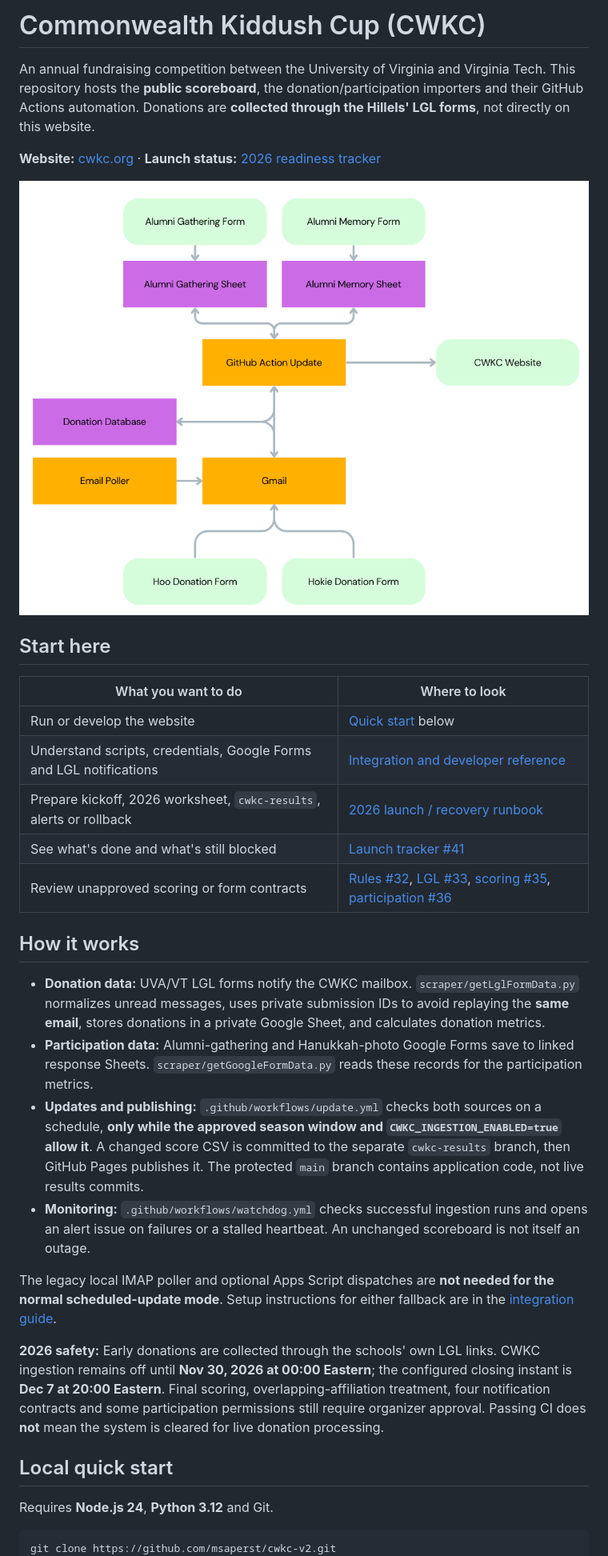
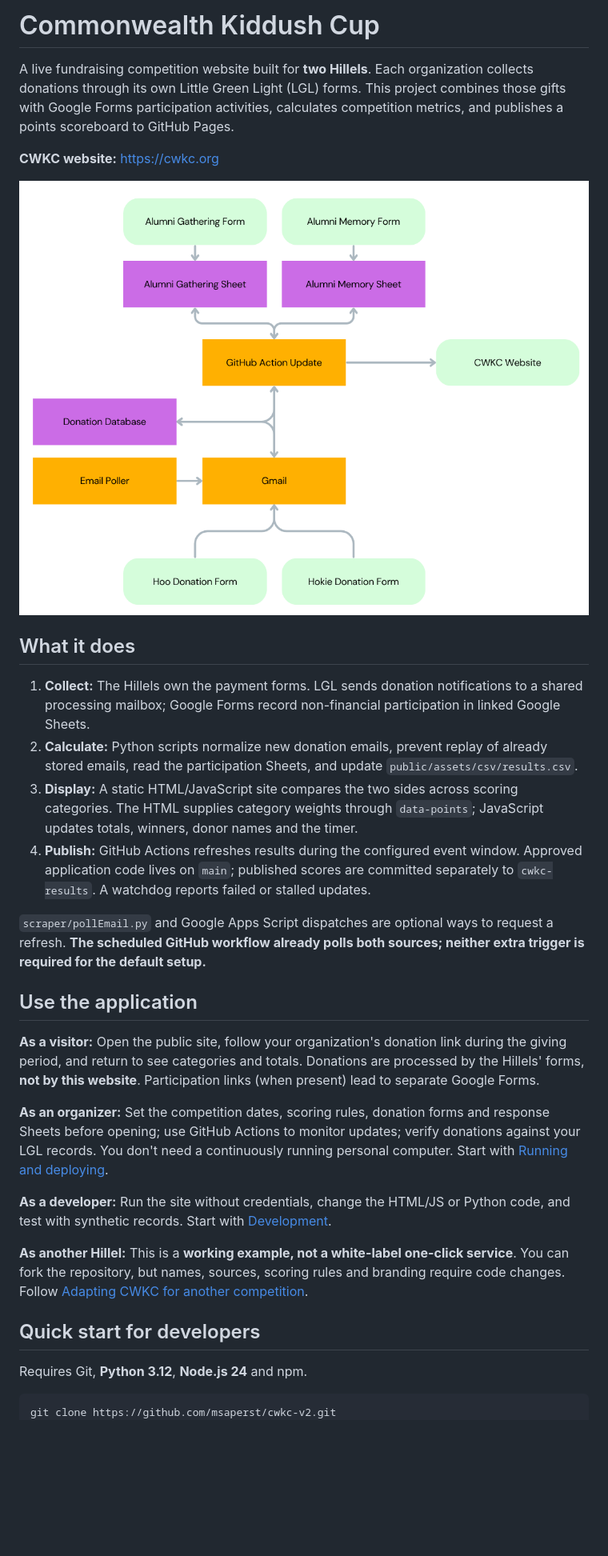
Before and after one commit to msaperst/cwkc-v2, a Markdown page: README.md, the part around one of its changes. Shown at 80% size. Drawn GitHub-style; blank space fills up the shorter version.

Commit message:
docs: explain what CWKC does and route visitors, maintainers and adopters

```diff
--- a/README.md
+++ b/README.md
@@ -1,11 +1,9 @@
-# Commonwealth Kiddush Cup (CWKC)
+# Commonwealth Kiddush Cup
 
-An annual fundraising competition between the University of Virginia and
-Virginia Tech. This repository hosts the **public scoreboard**, the
-donation/participation importers and their GitHub Actions automation.
-Donations are **collected through the Hillels' LGL forms**, not directly
-on this website.
+A live fundraising competition website built for **two Hillels**. Each organization
+collects donations through its own Little Green Light (LGL) forms. This project
+combines those gifts with Google Forms participation activities, calculates
+competition metrics, and publishes a points scoreboard to GitHub Pages.
 
-**Website:** [cwkc.org](https://cwkc.org) ·
-**Launch status:** [2026 readiness tracker](https://github.com/msaperst/cwkc-v2/issues/41)
+**CWKC website:** https://cwkc.org
 
@@ -13,48 +11,49 @@ on this website.
 
-## Start here
+## What it does
 
-| What you want to do | Where to look |
-| --- | --- |
-| Run or develop the website | [Quick start](#local-quick-start) below |
-| Understand scripts, credentials, Google Forms and LGL notifications | [Integration and developer reference](docs/integrations.md) |
-| Prepare kickoff, 2026 worksheet, `cwkc-results`, alerts or rollback | [2026 launch / recovery runbook](docs/2026-launch-runbook.md) |
-| See what's done and what's still blocked | [Launch tracker #41](https://github.com/msaperst/cwkc-v2/issues/41) |
-| Review unapproved scoring or form contracts | [Rules #32](https://github.com/msaperst/cwkc-v2/issues/32), [LGL #33](https://github.com/msaperst/cwkc-v2/issues/33), [scoring #35](https://github.com/msaperst/cwkc-v2/issues/35), [participation #36](https://github.com/msaperst/cwkc-v2/issues/36) |
+1. **Collect:** The Hillels own the payment forms. LGL sends donation
+   notifications to a shared processing mailbox; Google Forms record
+   non-financial participation in linked Google Sheets.
+2. **Calculate:** Python scripts normalize new donation emails, prevent replay
+   of already stored emails, read the participation Sheets, and update
+   `public/assets/csv/results.csv`.
+3. **Display:** A static HTML/JavaScript site compares the two sides across
+   scoring categories. The HTML supplies category weights through
+   `data-points`; JavaScript updates totals, winners, donor names and the timer.
+4. **Publish:** GitHub Actions refreshes results during the configured event
+   window. Approved application code lives on `main`; published scores are
+   committed separately to `cwkc-results`. A watchdog reports failed or
+   stalled updates.
 
-## How it works
+`scraper/pollEmail.py` and Google Apps Script dispatches are optional
+ways to request a refresh. **The scheduled GitHub workflow already polls both
+sources; neither extra trigger is required for the default setup.**
 
-- **Donation data:** UVA/VT LGL forms notify the CWKC mailbox.
-  `scraper/getLglFormData.py` normalizes unread messages, uses private
-  submission IDs to avoid replaying the **same email**, stores donations
-  in a private Google Sheet, and calculates donation metrics.
-- **Participation data:** Alumni-gathering and Hanukkah-photo Google Forms
-  save to linked response Sheets. `scraper/getGoogleFormData.py` reads
-  these records for the participation metrics.
-- **Updates and publishing:** `.github/workflows/update.yml` checks both
-  sources on a schedule, **only while the approved season window and
-  `CWKC_INGESTION_ENABLED=true` allow it**. A changed score CSV is
-  committed to the separate `cwkc-results` branch, then GitHub Pages
-  publishes it. The protected `main` branch contains application code,
-  not live results commits.
-- **Monitoring:** `.github/workflows/watchdog.yml` checks successful
-  ingestion runs and opens an alert issue on failures or a stalled
-  heartbeat. An unchanged scoreboard is not itself an outage.
+## Use the application
 
-The legacy local IMAP poller and optional Apps Script dispatches are
-**not needed for the normal scheduled-update mode**. Setup instructions
-for either fallback are in the [integration guide](docs/integrations.md).
+**As a visitor:** Open the public site, follow your organization's donation
+link during the giving period, and return to see categories and totals.
+Donations are processed by the Hillels' forms, **not by this website**.
+Participation links (when present) lead to separate Google Forms.
 
-**2026 safety:** Early donations are collected through the schools' own
-LGL links. CWKC ingestion remains off until **Nov 30, 2026 at
-00:00 Eastern**; the configured closing instant is **Dec 7 at
-20:00 Eastern**. Final scoring, overlapping-affiliation treatment,
-four notification contracts and some participation permissions
-still require organizer approval. Passing CI does **not** mean the
-system is cleared for live donation processing.
+**As an organizer:** Set the competition dates, scoring rules, donation
+forms and response Sheets before opening; use GitHub Actions to monitor
+updates; verify donations against your LGL records. You don't need
+a continuously running personal computer. Start with
+[Running and deploying](docs/operations.md).
 
-## Local quick start
+**As a developer:** Run the site without credentials, change the HTML/JS
+or Python code, and test with synthetic records. Start with
+[Development](docs/development.md).
 
-Requires **Node.js 24**, **Python 3.12** and Git.
+**As another Hillel:** This is a **working example, not a white-label
+one-click service**. You can fork the repository, but names, sources,
+scoring rules and branding require code changes. Follow
+[Adapting CWKC for another competition](docs/adapting.md).
+
+## Quick start for developers
+
+Requires Git, **Python 3.12**, **Node.js 24** and npm.
 
 ~~~bash
 git clone https://github.com/msaperst/cwkc-v2.git
```
Also changed, not shown: other parts of README.md (+33 -52 lines).
